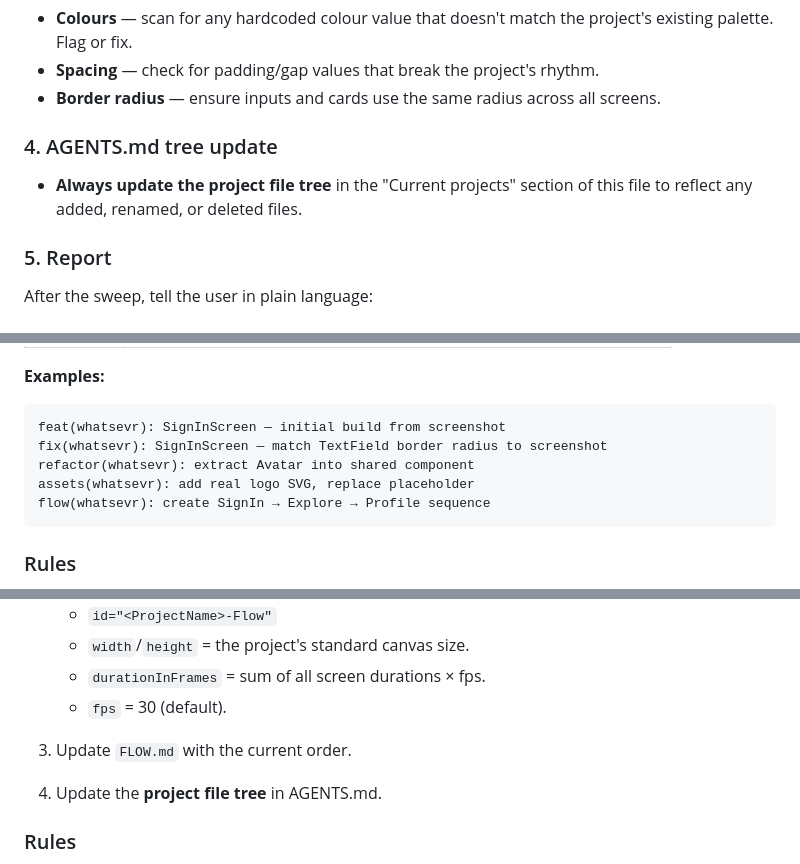
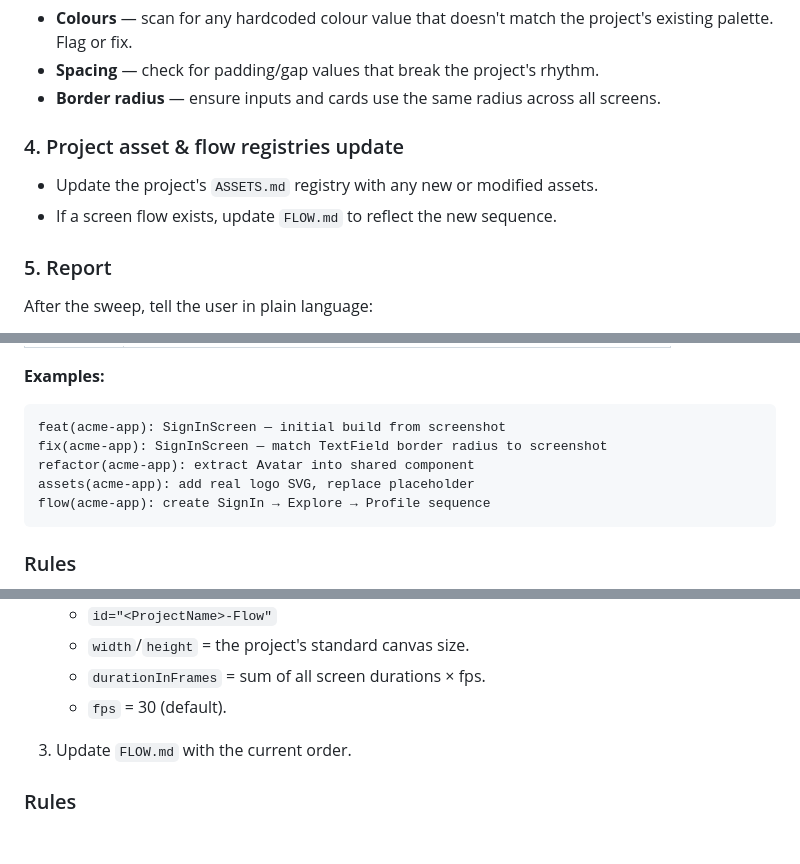
Before and after one commit to asifakhtar98/figma-remotion-studio-agent, a Markdown page: AGENTS.md, 3 parts joined by grey strips. Drawn GitHub-style; blank space fills up the shorter version.

````diff
--- a/AGENTS.md
+++ b/AGENTS.md
@@ -520,10 +469,10 @@ reporting done. Do NOT ask for permission — just do it. The sweep covers:
 - **Spacing** — check for padding/gap values that break the project's rhythm.
 - **Border radius** — ensure inputs and cards use the same radius across all screens.
 
-### 4. AGENTS.md tree update
+### 4. Project asset & flow registries update
 
-- **Always update the project file tree** in the "Current projects" section of this
-  file to reflect any added, renamed, or deleted files.
+- Update the project's `ASSETS.md` registry with any new or modified assets.
+- If a screen flow exists, update `FLOW.md` to reflect the new sequence.
 
 ### 5. Report
 
@@ -558,11 +507,11 @@ git commit -m "<type>(<project>): <screen> — <summary>"
 **Examples:**
 
 ```
-feat(whatsevr): SignInScreen — initial build from screenshot
-fix(whatsevr): SignInScreen — match TextField border radius to screenshot
-refactor(whatsevr): extract Avatar into shared component
-assets(whatsevr): add real logo SVG, replace placeholder
-flow(whatsevr): create SignIn → Explore → Profile sequence
+feat(acme-app): SignInScreen — initial build from screenshot
+fix(acme-app): SignInScreen — match TextField border radius to screenshot
+refactor(acme-app): extract Avatar into shared component
+assets(acme-app): add real logo SVG, replace placeholder
+flow(acme-app): create SignIn → Explore → Profile sequence
 ```
 
 ### Rules
@@ -628,8 +577,6 @@ the screens:
 
 3. Update `FLOW.md` with the current order.
 
-4. Update the **project file tree** in AGENTS.md.
-
 ### Rules
 
 - The flow composition is **in addition to** the individual still Compositions —
````
Also changed, not shown: other parts of AGENTS.md (+2 -53 lines).
